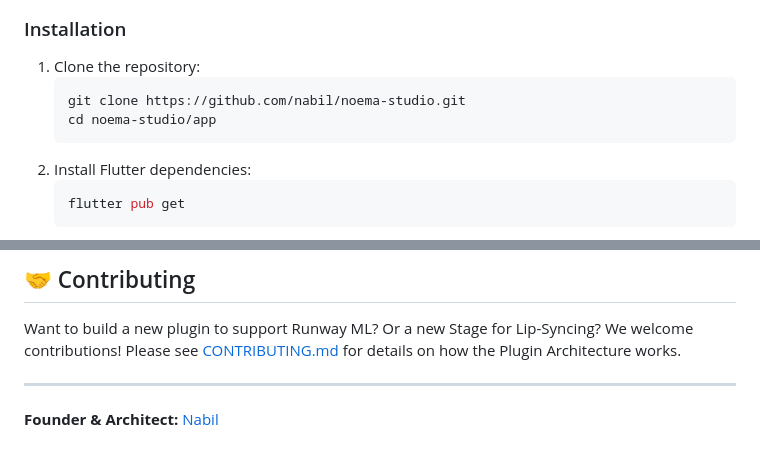
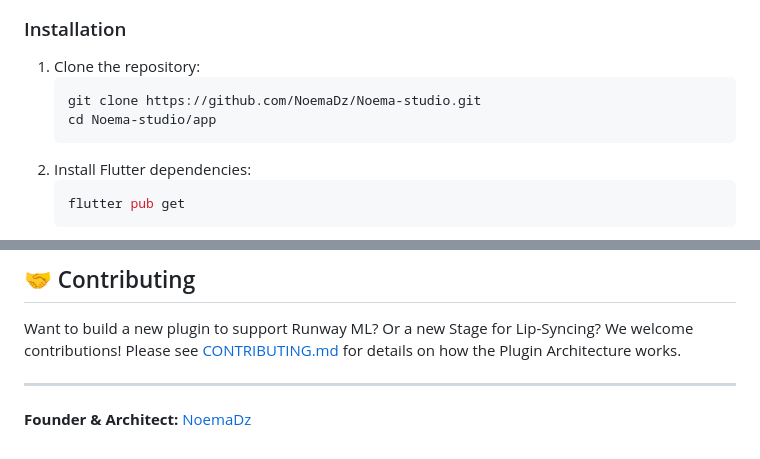
Before and after one commit to NoemaDz/Noema-studio, a Markdown page: README.md, 2 parts joined by grey strips. Drawn GitHub-style.

Commit message:
docs: correct github clone url and author name

````diff
--- a/README.md
+++ b/README.md
@@ -52,8 +52,8 @@ graph TD;
 ### Installation
 1. Clone the repository:
    ```bash
-   git clone https://github.com/nabil/noema-studio.git
-   cd noema-studio/app
+   git clone https://github.com/NoemaDz/Noema-studio.git
+   cd Noema-studio/app
    ```
 2. Install Flutter dependencies:
    ```bash
@@ -87,4 +87,4 @@ Want to build a new plugin to support Runway ML? Or a new Stage for Lip-Syncing?
 Please see [CONTRIBUTING.md](CONTRIBUTING.md) for details on how the Plugin Architecture works.
 
 ---
-**Founder & Architect:** [Nabil](https://github.com/nabil)
+**Founder & Architect:** [NoemaDz](https://github.com/NoemaDz)
````
